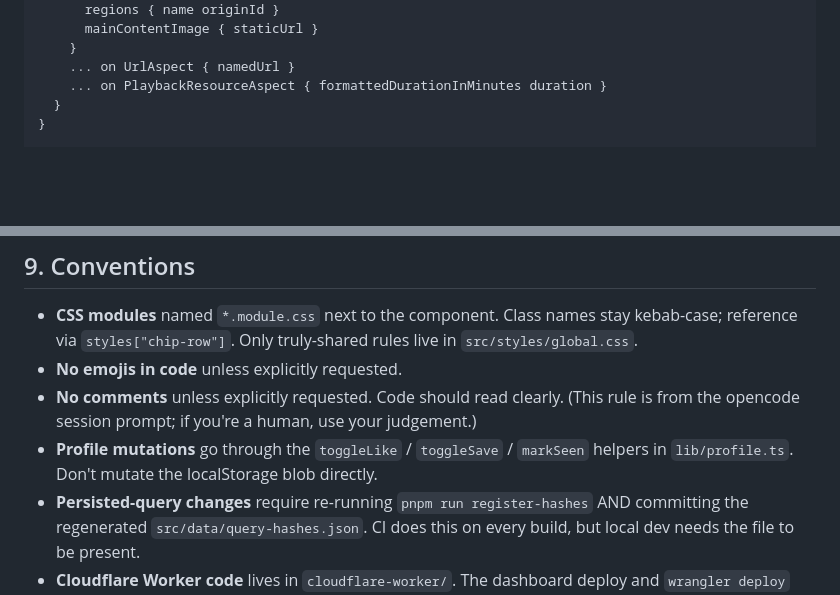
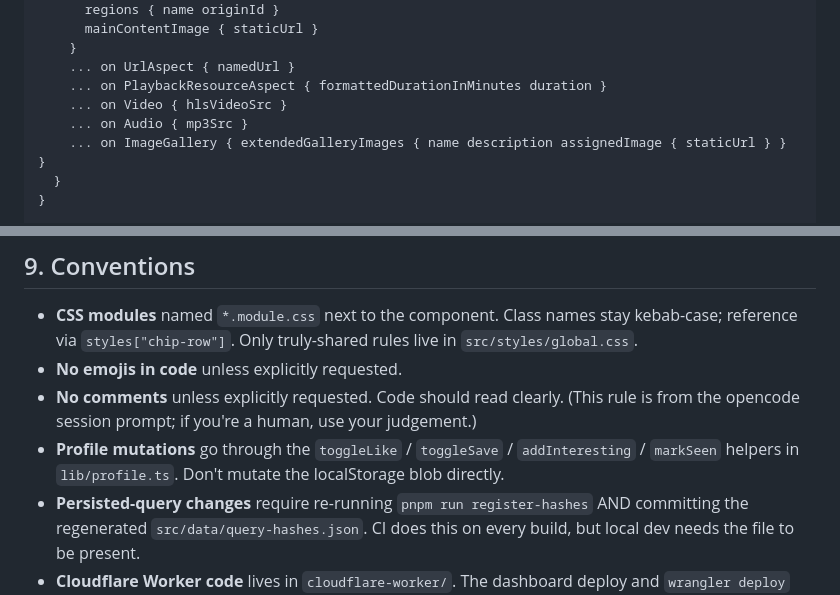
Before and after one commit to dumbNickname/my-dw-com, a Markdown page: AGENTS.md, 2 parts joined by grey strips. GitHub-like rendering; blank space fills up the shorter version.

```diff
--- a/AGENTS.md
+++ b/AGENTS.md
@@ -141,6 +143,9 @@ query MyDwCard($id: Int!, $lang: Language!) {
     }
     ... on UrlAspect { namedUrl }
     ... on PlaybackResourceAspect { formattedDurationInMinutes duration }
+    ... on Video { hlsVideoSrc }
+    ... on Audio { mp3Src }
+    ... on ImageGallery { extendedGalleryImages { name description assignedImage { staticUrl } } }
   }
 }
 
@@ -371,8 +429,8 @@ Full discussion in `handoff/architecture-risks.md`.
   (This rule is from the opencode session prompt; if you're a human,
   use your judgement.)
 - **Profile mutations** go through the `toggleLike` / `toggleSave` /
-  `markSeen` helpers in `lib/profile.ts`. Don't mutate the localStorage
-  blob directly.
+  `addInteresting` / `markSeen` helpers in `lib/profile.ts`. Don't
+  mutate the localStorage blob directly.
 - **Persisted-query changes** require re-running `pnpm run register-hashes`
   AND committing the regenerated `src/data/query-hashes.json`. CI does
   this on every build, but local dev needs the file to be present.
```
Also changed, not shown: other parts of AGENTS.md (+73 -18 lines).
